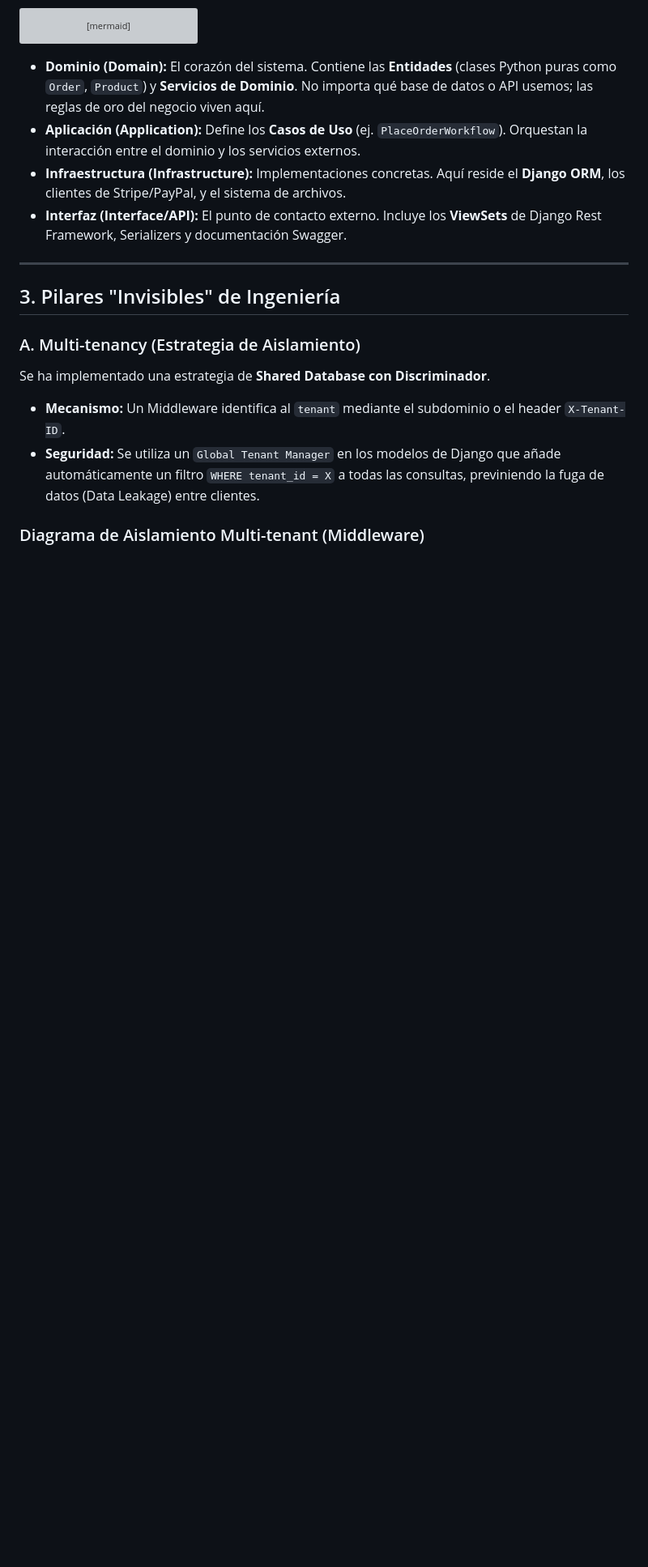
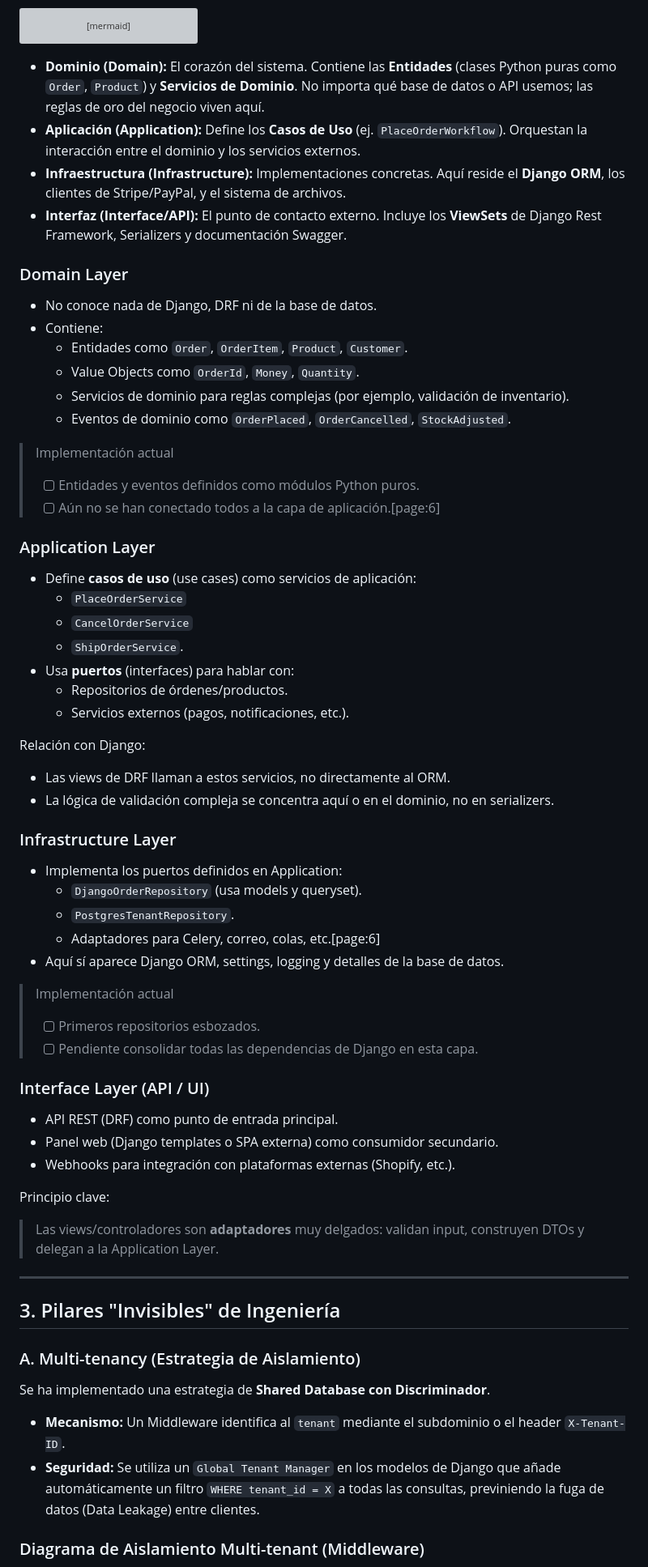
Before and after one commit to Sublian/nexus-oms-django, a Markdown page: docs/ARCHITECTURE.md, the part around one of its changes. Shown at 81% size. Drawn GitHub-style; blank space fills up the shorter version; grey boxes are pictures that could not be loaded.

Commit message:
Enhance architecture documentation with new sections
Added executive summary and detailed architecture layers.

```diff
--- a/docs/ARCHITECTURE.md
+++ b/docs/ARCHITECTURE.md
@@ -81,6 +99,55 @@ graph TD
 * **Aplicación (Application):** Define los **Casos de Uso** (ej. `PlaceOrderWorkflow`). Orquestan la interacción entre el dominio y los servicios externos.
 * **Infraestructura (Infrastructure):** Implementaciones concretas. Aquí reside el **Django ORM**, los clientes de Stripe/PayPal, y el sistema de archivos.
 * **Interfaz (Interface/API):** El punto de contacto externo. Incluye los **ViewSets** de Django Rest Framework, Serializers y documentación Swagger.
+
+### Domain Layer
+
+- No conoce nada de Django, DRF ni de la base de datos.
+- Contiene:
+  - Entidades como `Order`, `OrderItem`, `Product`, `Customer`.
+  - Value Objects como `OrderId`, `Money`, `Quantity`.
+  - Servicios de dominio para reglas complejas (por ejemplo, validación de inventario).
+  - Eventos de dominio como `OrderPlaced`, `OrderCancelled`, `StockAdjusted`.
+
+> Implementación actual
+> - [ ] Entidades y eventos definidos como módulos Python puros.
+> - [ ] Aún no se han conectado todos a la capa de aplicación.[page:6]
+
+### Application Layer
+
+- Define **casos de uso** (use cases) como servicios de aplicación:
+  - `PlaceOrderService`
+  - `CancelOrderService`
+  - `ShipOrderService`.
+- Usa **puertos** (interfaces) para hablar con:
+  - Repositorios de órdenes/productos.
+  - Servicios externos (pagos, notificaciones, etc.).
+
+Relación con Django:
+- Las views de DRF llaman a estos servicios, no directamente al ORM.
+- La lógica de validación compleja se concentra aquí o en el dominio, no en serializers.
+
+### Infrastructure Layer
+
+- Implementa los puertos definidos en Application:
+  - `DjangoOrderRepository` (usa models y queryset).
+  - `PostgresTenantRepository`.
+  - Adaptadores para Celery, correo, colas, etc.[page:6]
+- Aquí sí aparece Django ORM, settings, logging y detalles de la base de datos.
+
+> Implementación actual
+> - [ ] Primeros repositorios esbozados.
+> - [ ] Pendiente consolidar todas las dependencias de Django en esta capa.
+
+### Interface Layer (API / UI)
+
+- API REST (DRF) como punto de entrada principal.
+- Panel web (Django templates o SPA externa) como consumidor secundario.
+- Webhooks para integración con plataformas externas (Shopify, etc.).
+
+Principio clave:
+> Las views/controladores son **adaptadores** muy delgados: validan input, construyen DTOs y delegan a la Application Layer.
+
 
 ---
 
```
Also changed, not shown: other parts of docs/ARCHITECTURE.md (+18 -0 lines).
